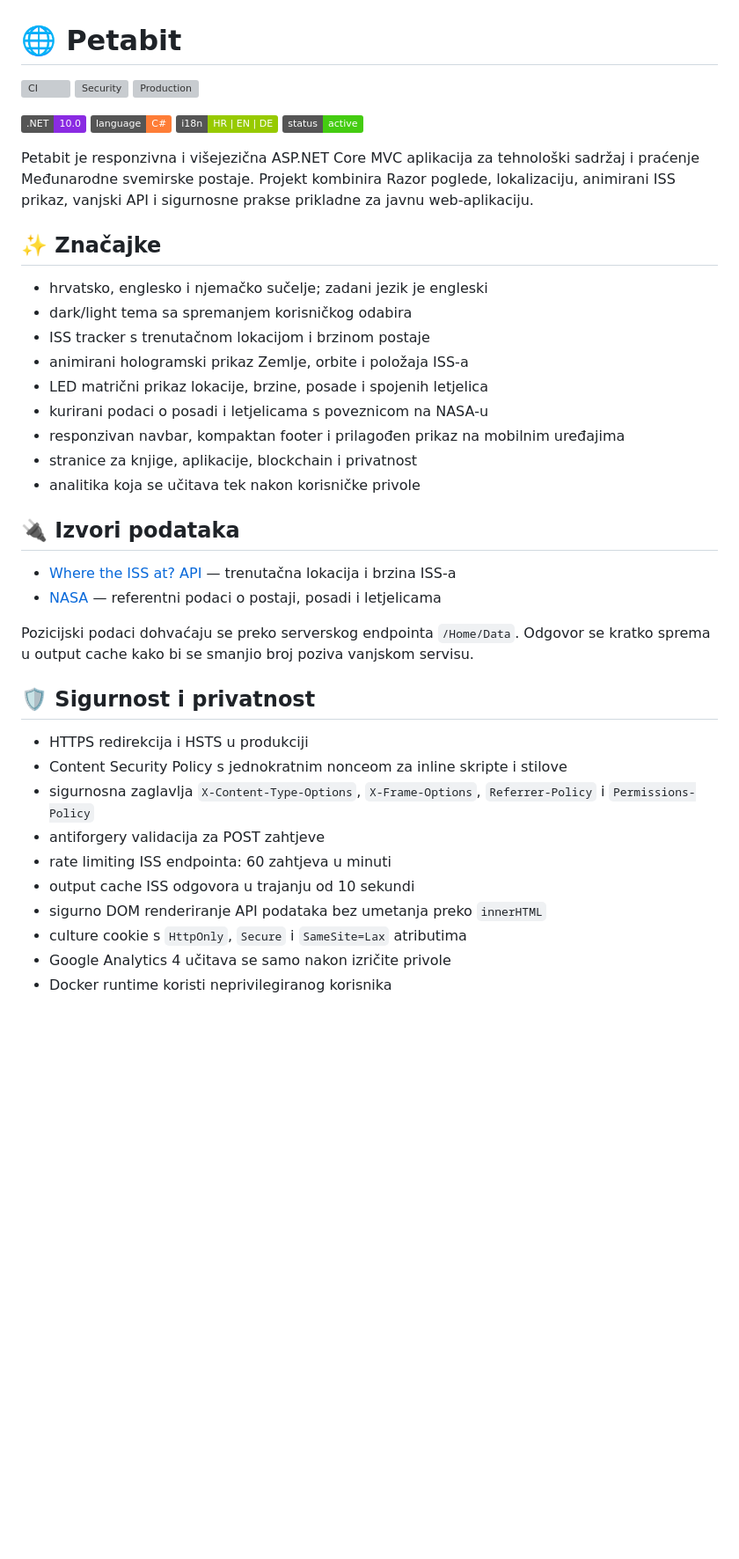
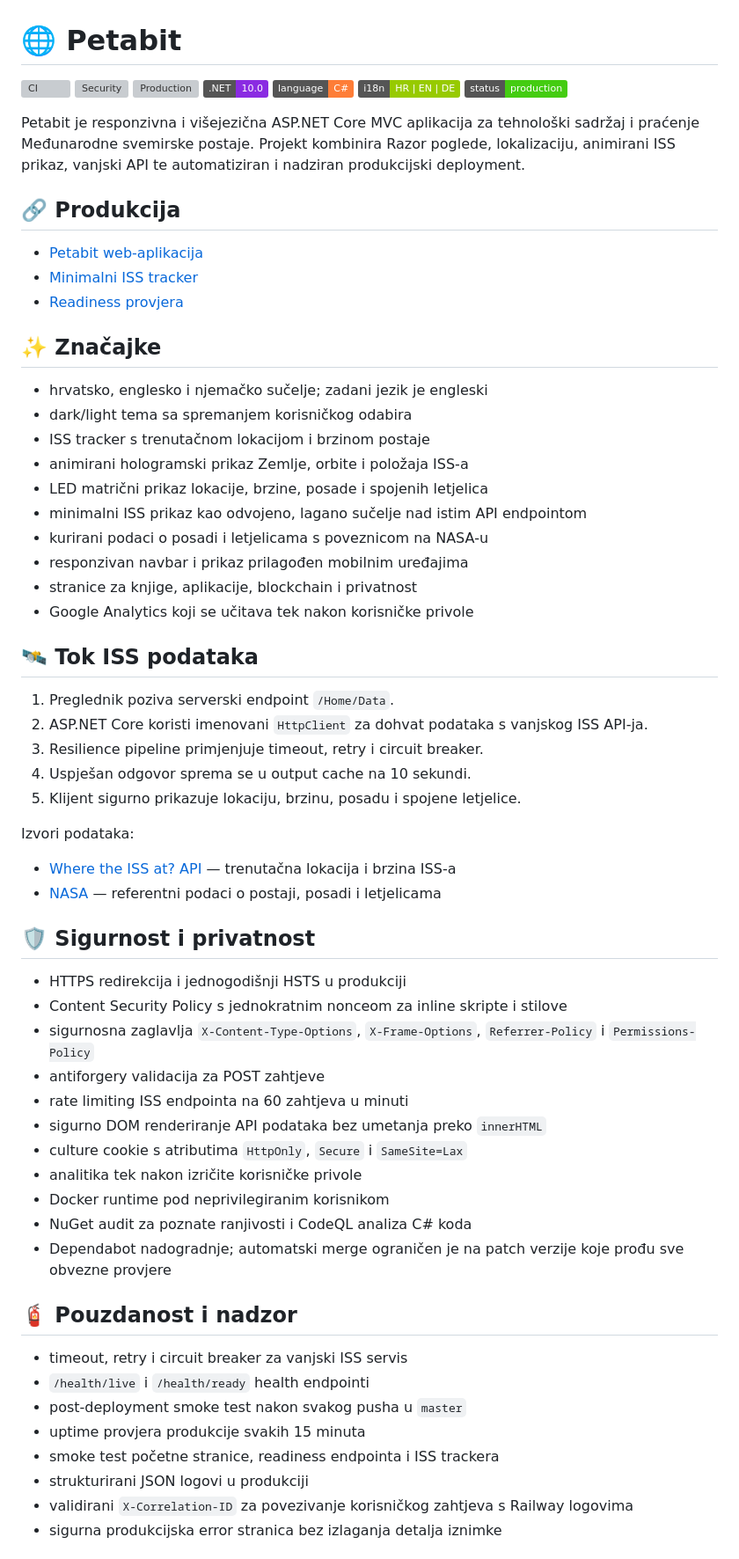
Before and after one commit to ChevCellios/Petabit, a Markdown page: README.md, the part around one of its changes. Shown at 88% size. Rendered like a GitHub page; badges without logos; blank space fills up the shorter version; grey boxes are pictures that could not be loaded.

Commit message:
Document production architecture and operations (#24)

```diff
--- a/README.md
+++ b/README.md
@@ -3,13 +3,18 @@
 [![CI](https://github.com/ChevCellios/Petabit/actions/workflows/ci.yml/badge.svg?branch=master)](https://github.com/ChevCellios/Petabit/actions/workflows/ci.yml)
 [![Security](https://github.com/ChevCellios/Petabit/actions/workflows/security.yml/badge.svg?branch=master)](https://github.com/ChevCellios/Petabit/actions/workflows/security.yml)
 [![Production](https://github.com/ChevCellios/Petabit/actions/workflows/uptime.yml/badge.svg?branch=master)](https://github.com/ChevCellios/Petabit/actions/workflows/uptime.yml)
-
 ![.NET](https://img.shields.io/badge/.NET-10.0-blueviolet)
 ![Language](https://img.shields.io/badge/language-C%23-orange)
 ![Localization](https://img.shields.io/badge/i18n-HR%20%7C%20EN%20%7C%20DE-green)
-![Status](https://img.shields.io/badge/status-active-success)
+![Status](https://img.shields.io/badge/status-production-success)
 
-Petabit je responzivna i višejezična ASP.NET Core MVC aplikacija za tehnološki sadržaj i praćenje Međunarodne svemirske postaje. Projekt kombinira Razor poglede, lokalizaciju, animirani ISS prikaz, vanjski API i sigurnosne prakse prikladne za javnu web-aplikaciju.
+Petabit je responzivna i višejezična ASP.NET Core MVC aplikacija za tehnološki sadržaj i praćenje Međunarodne svemirske postaje. Projekt kombinira Razor poglede, lokalizaciju, animirani ISS prikaz, vanjski API te automatiziran i nadziran produkcijski deployment.
+
+## 🔗 Produkcija
+
+- [Petabit web-aplikacija](https://petabit-production.up.railway.app/)
+- [Minimalni ISS tracker](https://petabit-production.up.railway.app/Home/ISSTracker)
+- [Readiness provjera](https://petabit-production.up.railway.app/health/ready)
 
 ## ✨ Značajke
 
@@ -18,27 +23,47 @@ Petabit je responzivna i višejezična ASP.NET Core MVC aplikacija za tehnološk
 - ISS tracker s trenutačnom lokacijom i brzinom postaje
 - animirani hologramski prikaz Zemlje, orbite i položaja ISS-a
 - LED matrični prikaz lokacije, brzine, posade i spojenih letjelica
+- minimalni ISS prikaz kao odvojeno, lagano sučelje nad istim API endpointom
 - kurirani podaci o posadi i letjelicama s poveznicom na NASA-u
-- responzivan navbar, kompaktan footer i prilagođen prikaz na mobilnim uređajima
+- responzivan navbar i prikaz prilagođen mobilnim uređajima
 - stranice za knjige, aplikacije, blockchain i privatnost
-- analitika koja se učitava tek nakon korisničke privole
+- Google Analytics koji se učitava tek nakon korisničke privole
 
-## 🔌 Izvori podataka
+## 🛰️ Tok ISS podataka
+
+1. Preglednik poziva serverski endpoint `/Home/Data`.
+2. ASP.NET Core koristi imenovani `HttpClient` za dohvat podataka s vanjskog ISS API-ja.
+3. Resilience pipeline primjenjuje timeout, retry i circuit breaker.
+4. Uspješan odgovor sprema se u output cache na 10 sekundi.
+5. Klijent sigurno prikazuje lokaciju, brzinu, posadu i spojene letjelice.
+
+Izvori podataka:
 
 - [Where the ISS at? API](https://wheretheiss.at/) — trenutačna lokacija i brzina ISS-a
 - [NASA](https://www.nasa.gov/international-space-station/) — referentni podaci o postaji, posadi i letjelicama
 
-Pozicijski podaci dohvaćaju se preko serverskog endpointa `/Home/Data`. Odgovor se kratko sprema u output cache kako bi se smanjio broj poziva vanjskom servisu.
-
 ## 🛡️ Sigurnost i privatnost
 
-- HTTPS redirekcija i HSTS u produkciji
+- HTTPS redirekcija i jednogodišnji HSTS u produkciji
 - Content Security Policy s jednokratnim nonceom za inline skripte i stilove
 - sigurnosna zaglavlja `X-Content-Type-Options`, `X-Frame-Options`, `Referrer-Policy` i `Permissions-Policy`
 - antiforgery validacija za POST zahtjeve
-- rate limiting ISS endpointa: 60 zahtjeva u minuti
-- output cache ISS odgovora u trajanju od 10 sekundi
+- rate limiting ISS endpointa na 60 zahtjeva u minuti
 - sigurno DOM renderiranje API podataka bez umetanja preko `innerHTML`
-- culture cookie s `HttpOnly`, `Secure` i `SameSite=Lax` atributima
-- Google Analytics 4 učitava se samo nakon izričite privole
-- Docker runtime koristi neprivilegiranog korisnika
+- culture cookie s atributima `HttpOnly`, `Secure` i `SameSite=Lax`
+- analitika tek nakon izričite korisničke privole
+- Docker runtime pod neprivilegiranim korisnikom
+- NuGet audit za poznate ranjivosti i CodeQL analiza C# koda
+- Dependabot nadogradnje; automatski merge ograničen je na patch verzije koje prođu sve obvezne provjere
+
+## 🧯 Pouzdanost i nadzor
+
+- timeout, retry i circuit breaker za vanjski ISS servis
+- `/health/live` i `/health/ready` health endpointi
+- post-deployment smoke test nakon svakog pusha u `master`
+- uptime provjera produkcije svakih 15 minuta
+- smoke test početne stranice, readiness endpointa i ISS trackera
+- strukturirani JSON logovi u produkciji
+- validirani `X-Correlation-ID` za povezivanje korisničkog zahtjeva s Railway logovima
+- sigurna produkcijska error stranica bez izlaganja detalja iznimke
+
```
Also changed, not shown: other parts of README.md (+82 -41 lines).
